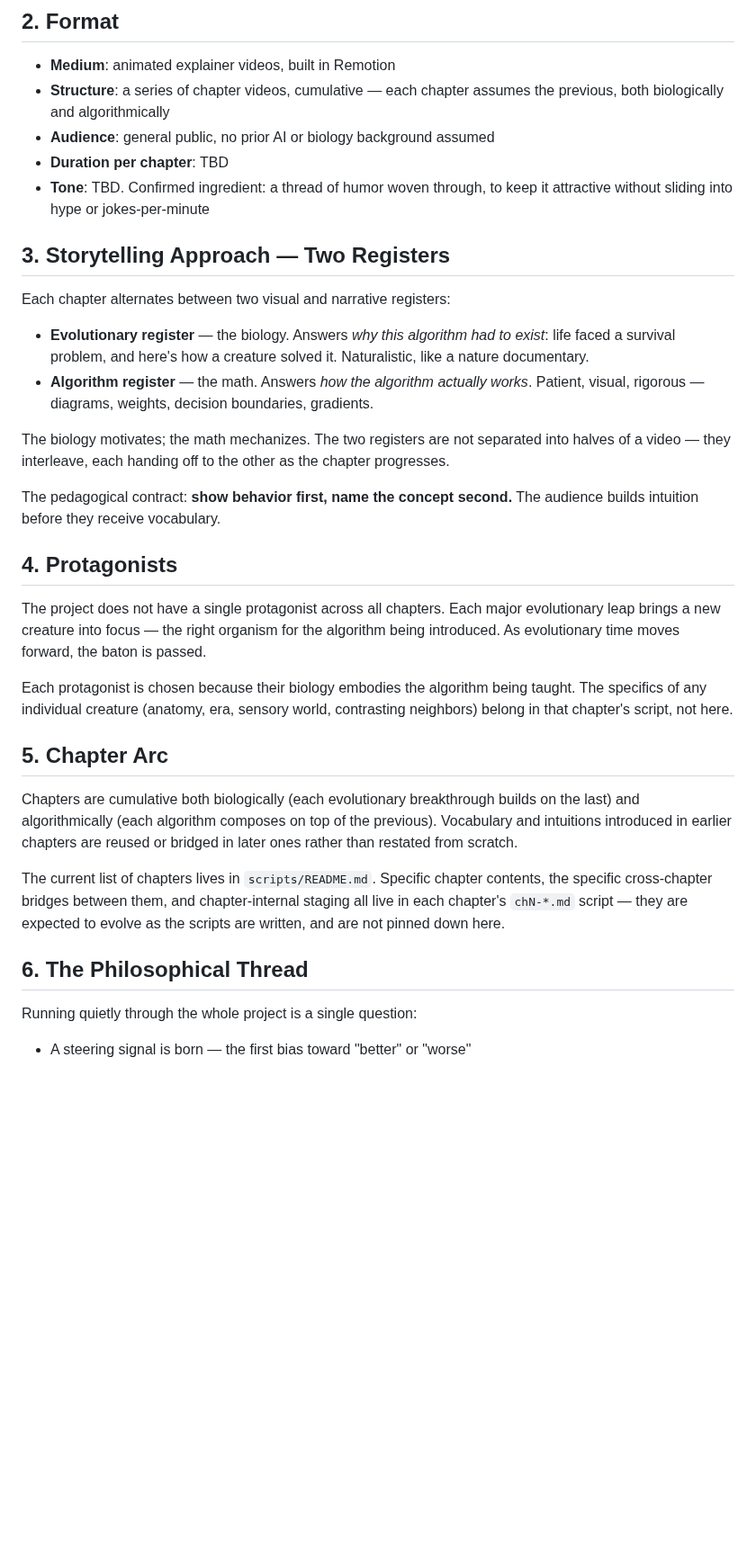
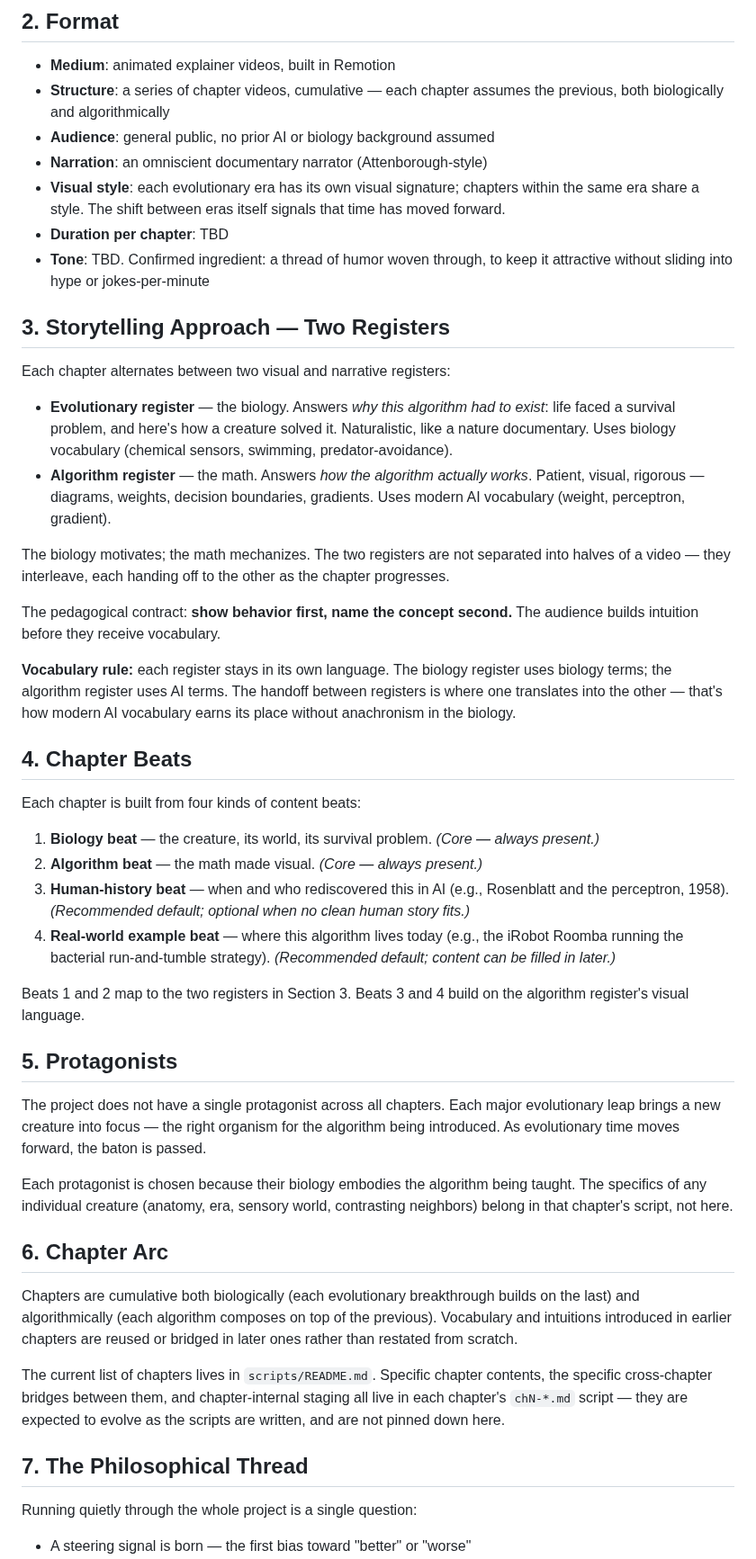
Before and after one commit to zhou-dong/alchemist-ai, a Markdown page: scripts/project_summary.md, the part around the change. Shown at 90% size. Rendered like a GitHub page; blank space fills up the shorter version.

```diff
--- a/scripts/project_summary.md
+++ b/scripts/project_summary.md
@@ -17,6 +17,8 @@ The narrative frame is inspired by Max Bennett's *A Brief History of Intelligenc
 - **Medium**: animated explainer videos, built in Remotion
 - **Structure**: a series of chapter videos, cumulative — each chapter assumes the previous, both biologically and algorithmically
 - **Audience**: general public, no prior AI or biology background assumed
+- **Narration**: an omniscient documentary narrator (Attenborough-style)
+- **Visual style**: each evolutionary era has its own visual signature; chapters within the same era share a style. The shift between eras itself signals that time has moved forward.
 - **Duration per chapter**: TBD
 - **Tone**: TBD. Confirmed ingredient: a thread of humor woven through, to keep it attractive without sliding into hype or jokes-per-minute
 
@@ -24,26 +26,39 @@ The narrative frame is inspired by Max Bennett's *A Brief History of Intelligenc
 
 Each chapter alternates between two visual and narrative registers:
 
-- **Evolutionary register** — the biology. Answers *why this algorithm had to exist*: life faced a survival problem, and here's how a creature solved it. Naturalistic, like a nature documentary.
-- **Algorithm register** — the math. Answers *how the algorithm actually works*. Patient, visual, rigorous — diagrams, weights, decision boundaries, gradients.
+- **Evolutionary register** — the biology. Answers *why this algorithm had to exist*: life faced a survival problem, and here's how a creature solved it. Naturalistic, like a nature documentary. Uses biology vocabulary (chemical sensors, swimming, predator-avoidance).
+- **Algorithm register** — the math. Answers *how the algorithm actually works*. Patient, visual, rigorous — diagrams, weights, decision boundaries, gradients. Uses modern AI vocabulary (weight, perceptron, gradient).
 
 The biology motivates; the math mechanizes. The two registers are not separated into halves of a video — they interleave, each handing off to the other as the chapter progresses.
 
 The pedagogical contract: **show behavior first, name the concept second.** The audience builds intuition before they receive vocabulary.
 
-## 4. Protagonists
+**Vocabulary rule:** each register stays in its own language. The biology register uses biology terms; the algorithm register uses AI terms. The handoff between registers is where one translates into the other — that's how modern AI vocabulary earns its place without anachronism in the biology.
+
+## 4. Chapter Beats
+
+Each chapter is built from four kinds of content beats:
+
+1. **Biology beat** — the creature, its world, its survival problem. *(Core — always present.)*
+2. **Algorithm beat** — the math made visual. *(Core — always present.)*
+3. **Human-history beat** — when and who rediscovered this in AI (e.g., Rosenblatt and the perceptron, 1958). *(Recommended default; optional when no clean human story fits.)*
+4. **Real-world example beat** — where this algorithm lives today (e.g., the iRobot Roomba running the bacterial run-and-tumble strategy). *(Recommended default; content can be filled in later.)*
+
+Beats 1 and 2 map to the two registers in Section 3. Beats 3 and 4 build on the algorithm register's visual language.
+
+## 5. Protagonists
 
 The project does not have a single protagonist across all chapters. Each major evolutionary leap brings a new creature into focus — the right organism for the algorithm being introduced. As evolutionary time moves forward, the baton is passed.
 
 Each protagonist is chosen because their biology embodies the algorithm being taught. The specifics of any individual creature (anatomy, era, sensory world, contrasting neighbors) belong in that chapter's script, not here.
 
-## 5. Chapter Arc
+## 6. Chapter Arc
 
 Chapters are cumulative both biologically (each evolutionary breakthrough builds on the last) and algorithmically (each algorithm composes on top of the previous). Vocabulary and intuitions introduced in earlier chapters are reused or bridged in later ones rather than restated from scratch.
 
 The current list of chapters lives in `scripts/README.md`. Specific chapter contents, the specific cross-chapter bridges between them, and chapter-internal staging all live in each chapter's `chN-*.md` script — they are expected to evolve as the scripts are written, and are not pinned down here.
 
-## 6. The Philosophical Thread
+## 7. The Philosophical Thread
 
 Running quietly through the whole project is a single question:
 
```
